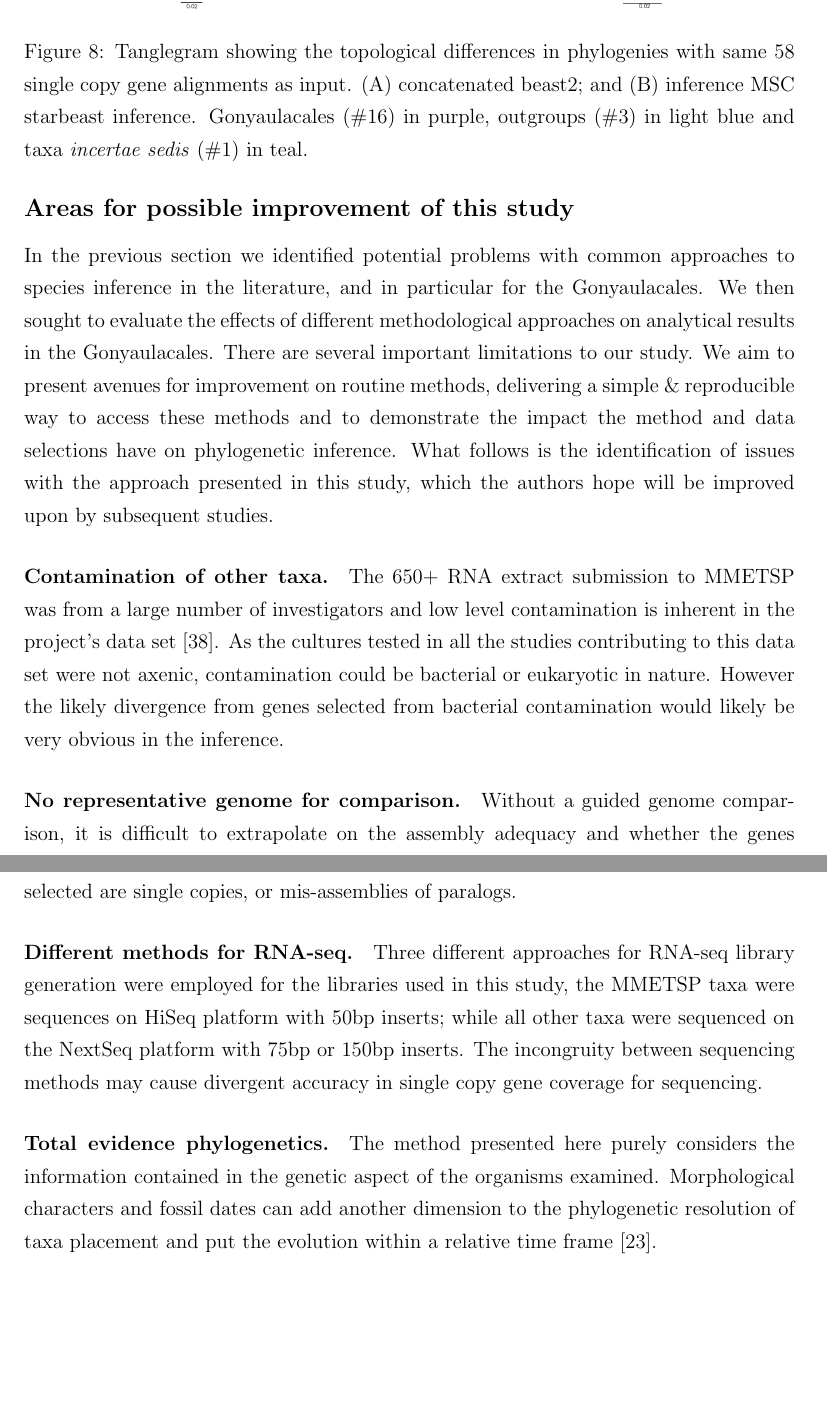
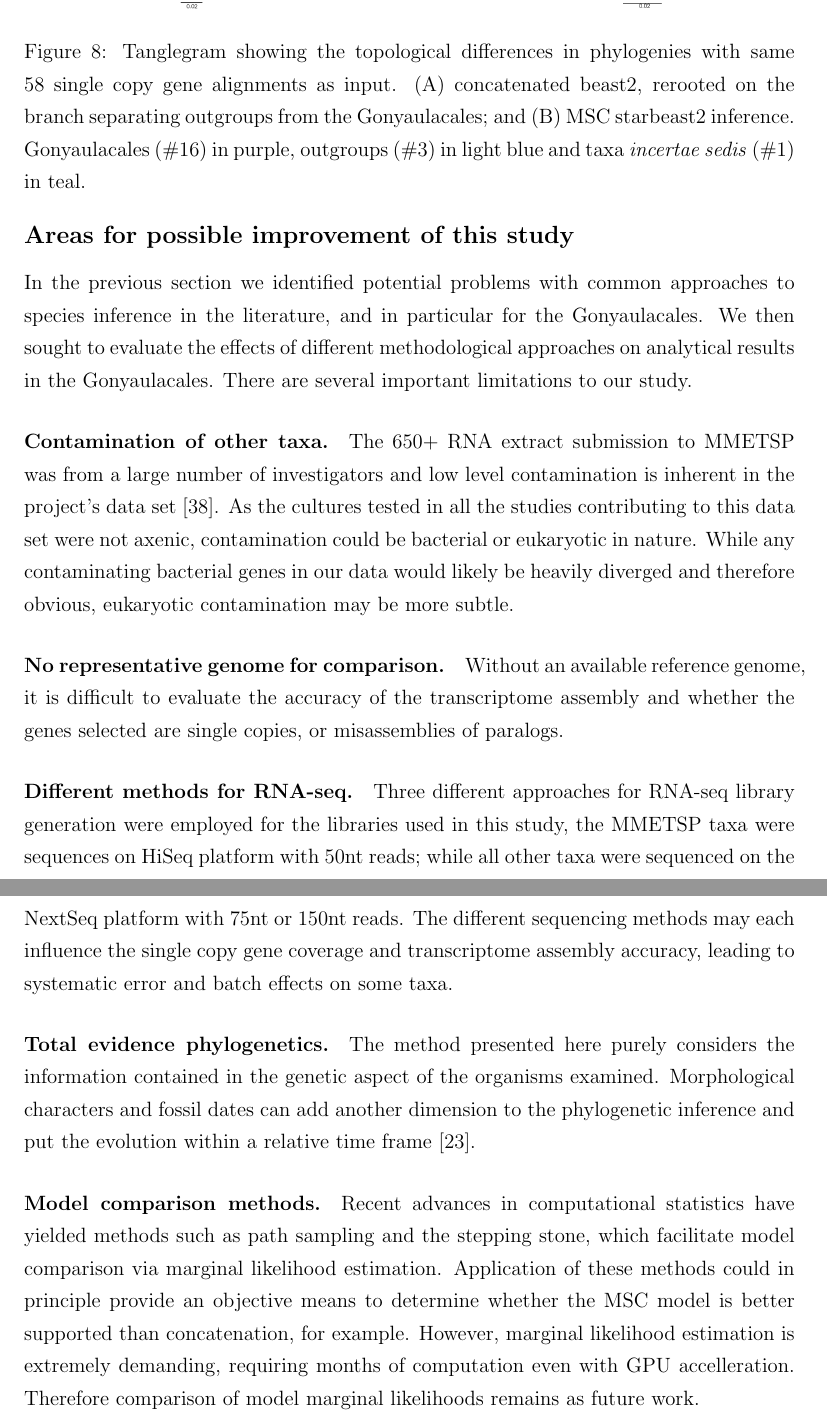
Before and after one commit to bubblegirl/gonya-manuscript, a LaTeX document (gonya_manuscript.tex): two parts of pages 28 and 29 of 43, joined at a grey line, cut so that both start at the same text, the shorter picture padded with empty space. Compiled offline with pdfLaTeX.

Commit message:
Update on Overleaf.

```diff
--- a/gonya_manuscript.tex
+++ b/gonya_manuscript.tex
@@ -524,7 +524,7 @@ Further, in the MSC analysis \textit{Ceratium}, \textit{Gonyalax}, \textit{Proto
 %TODO CHeck again after ss sampling is complete and also if run0 is posterior
 \begin{figure}
 \includegraphics[scale=.18]{figures/SC-MSC-BI_vs_SC-concat-BI.png}
-\caption{Tanglegram showing the topological differences in phylogenies with same 58 single copy gene alignments as input. (A) concatenated beast2; and (B) inference MSC starbeast inference. Gonyaulacales (\#16) in purple, outgroups (\#3) in light blue and taxa \textit{incertae sedis} (\#1) in teal.}
+\caption{Tanglegram showing the topological differences in phylogenies with same 58 single copy gene alignments as input. (A) concatenated beast2, rerooted on the branch separating outgroups from the Gonyaulacales; and (B) MSC starbeast2 inference. Gonyaulacales (\#16) in purple, outgroups (\#3) in light blue and taxa \textit{incertae sedis} (\#1) in teal.}
 \label{fig:tangleconcatBI}
 \end{figure}
 \FloatBarrier
@@ -533,20 +533,24 @@ Further, in the MSC analysis \textit{Ceratium}, \textit{Gonyalax}, \textit{Proto
 In the previous section we identified potential problems with common approaches to species inference in the literature, and in particular for the Gonyaulacales.
 We then sought to evaluate the effects of different methodological approaches on analytical results in the Gonyaulacales.
 There are several important limitations to our study.
-We aim to present avenues for improvement on routine methods, delivering a simple \& reproducible way to access these methods and to demonstrate the impact the method and data selections have on phylogenetic inference.
-What follows is the identification of issues with the approach presented in this study, which the authors hope will be improved upon by subsequent studies.
 \paragraph*{Contamination of other taxa.}
 The 650+ RNA extract submission to MMETSP was from a large number of investigators and low level contamination is inherent in the project's data set \cite{keeling2014marine}.
 As the cultures tested in all the studies contributing to this data set were not axenic, contamination could be bacterial or eukaryotic in nature.
-However the likely divergence from genes selected from bacterial contamination would likely be very obvious in the inference.
+While any contaminating bacterial genes in our data would likely be heavily diverged and therefore obvious, eukaryotic contamination may be more subtle.
 \paragraph*{No representative genome for comparison.}
-Without a guided genome comparison, it is difficult to extrapolate on the assembly adequacy and whether the genes selected are single copies, or mis-assemblies of paralogs.
+Without an available reference genome, it is difficult to evaluate the accuracy of the transcriptome assembly and whether the genes selected are single copies, or misassemblies of paralogs.
 \paragraph*{Different methods for RNA-seq.}
-Three different approaches for RNA-seq library generation were employed for the libraries used in this study, the MMETSP taxa were sequences on HiSeq platform with 50bp inserts; while all other taxa were sequenced on the NextSeq platform with 75bp or 150bp inserts.
-The incongruity between sequencing methods may cause divergent accuracy in single copy gene coverage for sequencing.
+Three different approaches for RNA-seq library generation were employed for the libraries used in this study, the MMETSP taxa were sequences on HiSeq platform with 50nt reads; while all other taxa were sequenced on the NextSeq platform with 75nt or 150nt reads.
+The different sequencing methods may each influence the single copy gene coverage and transcriptome assembly accuracy, leading to systematic error and batch effects on some taxa.
 \paragraph*{Total evidence phylogenetics.}
 The method presented here purely considers the information contained in the genetic aspect of the organisms examined.
-Morphological characters and fossil dates can add another dimension to the phylogenetic resolution of taxa placement and put the evolution within a relative time frame \cite{gavryushkina2017bayesian}.
+Morphological characters and fossil dates can add another dimension to the phylogenetic inference and put the evolution within a relative time frame \cite{gavryushkina2017bayesian}.
+\paragraph*{Model comparison methods.}
+Recent advances in computational statistics have yielded methods such as path sampling and the stepping stone, which facilitate model comparison via marginal likelihood estimation.
+Application of these methods could in principle provide an objective means to determine whether the MSC model is better supported than concatenation, for example.
+However, marginal likelihood estimation is extremely demanding, requiring months of computation even with GPU accelleration.
+Therefore comparison of model marginal likelihoods remains as future work.
+
 \newpage
 \section{Conclusion}
 With the public accessibility of large data sets, the focus of the scientific community has begun to shift toward the methodology required to analyze them.
```
Also changed, not shown: gonya_manuscript.tex (4 more changed lines).
